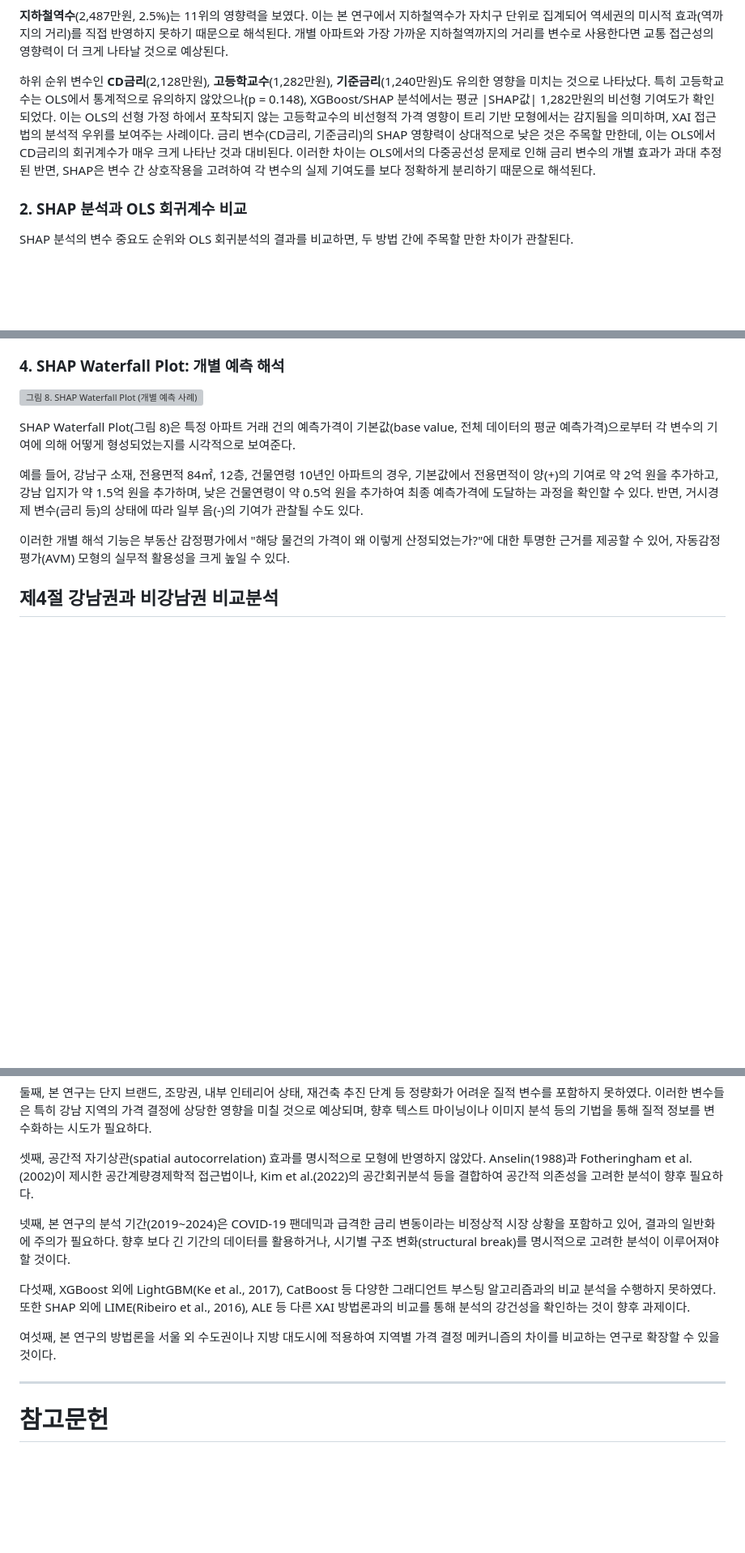
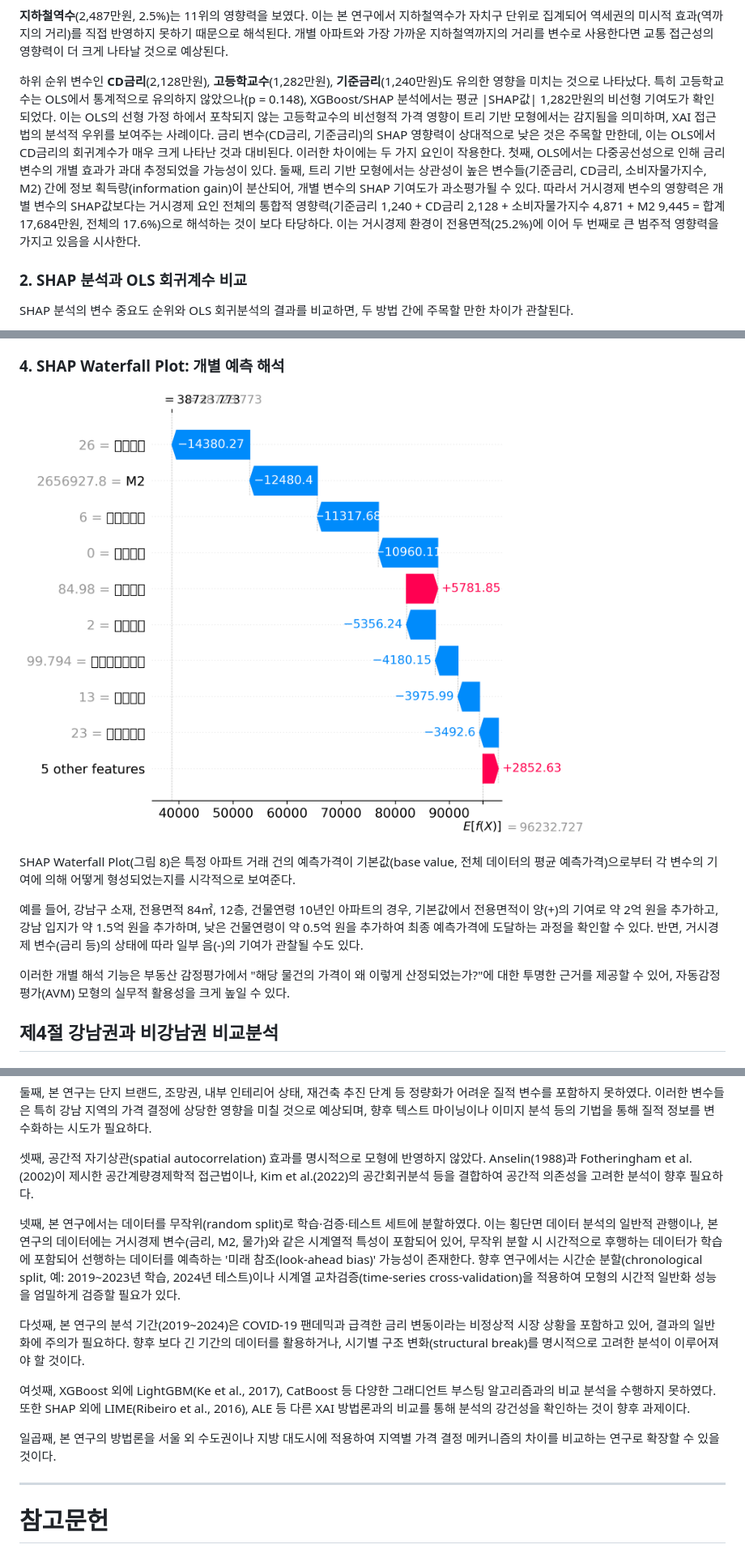
Before and after one commit to seokmogu/thesis-seoul-apt-xai, a Markdown page: paper/논문_초안_v4.md, 3 parts joined by grey strips. Shown at 81% size. GitHub-like rendering; blank space fills up the shorter version; grey boxes are pictures that could not be loaded.

Commit message:
피드백 반영: 시계열 분할 한계 추가, SHAP 다중공선성 보강, 플레이스홀더 정리
- 5장 한계점에 '넷째: 무작위 분할의 미래참조 가능성' 추가
- 4장 SHAP 해석에 거시경제 변수 통합 영향력(17.6%) 논리 보강
- fig9 경로 수정 (force_plot → waterfall)
- [그림 9 삽입] 플레이스홀더 명시화

```diff
--- a/paper/논문_초안_v4.md
+++ b/paper/논문_초안_v4.md
@@ -688,7 +688,7 @@ SHAP 분석 결과, **전용면적**이 평균 |SHAP값| 25,329만원(약 2.5억
 
 **지하철역수**(2,487만원, 2.5%)는 11위의 영향력을 보였다. 이는 본 연구에서 지하철역수가 자치구 단위로 집계되어 역세권의 미시적 효과(역까지의 거리)를 직접 반영하지 못하기 때문으로 해석된다. 개별 아파트와 가장 가까운 지하철역까지의 거리를 변수로 사용한다면 교통 접근성의 영향력이 더 크게 나타날 것으로 예상된다.
 
-하위 순위 변수인 **CD금리**(2,128만원), **고등학교수**(1,282만원), **기준금리**(1,240만원)도 유의한 영향을 미치는 것으로 나타났다. 특히 고등학교수는 OLS에서 통계적으로 유의하지 않았으나(p = 0.148), XGBoost/SHAP 분석에서는 평균 |SHAP값| 1,282만원의 비선형 기여도가 확인되었다. 이는 OLS의 선형 가정 하에서 포착되지 않는 고등학교수의 비선형적 가격 영향이 트리 기반 모형에서는 감지됨을 의미하며, XAI 접근법의 분석적 우위를 보여주는 사례이다. 금리 변수(CD금리, 기준금리)의 SHAP 영향력이 상대적으로 낮은 것은 주목할 만한데, 이는 OLS에서 CD금리의 회귀계수가 매우 크게 나타난 것과 대비된다. 이러한 차이는 OLS에서의 다중공선성 문제로 인해 금리 변수의 개별 효과가 과대 추정된 반면, SHAP은 변수 간 상호작용을 고려하여 각 변수의 실제 기여도를 보다 정확하게 분리하기 때문으로 해석된다.
+하위 순위 변수인 **CD금리**(2,128만원), **고등학교수**(1,282만원), **기준금리**(1,240만원)도 유의한 영향을 미치는 것으로 나타났다. 특히 고등학교수는 OLS에서 통계적으로 유의하지 않았으나(p = 0.148), XGBoost/SHAP 분석에서는 평균 |SHAP값| 1,282만원의 비선형 기여도가 확인되었다. 이는 OLS의 선형 가정 하에서 포착되지 않는 고등학교수의 비선형적 가격 영향이 트리 기반 모형에서는 감지됨을 의미하며, XAI 접근법의 분석적 우위를 보여주는 사례이다. 금리 변수(CD금리, 기준금리)의 SHAP 영향력이 상대적으로 낮은 것은 주목할 만한데, 이는 OLS에서 CD금리의 회귀계수가 매우 크게 나타난 것과 대비된다. 이러한 차이에는 두 가지 요인이 작용한다. 첫째, OLS에서는 다중공선성으로 인해 금리 변수의 개별 효과가 과대 추정되었을 가능성이 있다. 둘째, 트리 기반 모형에서는 상관성이 높은 변수들(기준금리, CD금리, 소비자물가지수, M2) 간에 정보 획득량(information gain)이 분산되어, 개별 변수의 SHAP 기여도가 과소평가될 수 있다. 따라서 거시경제 변수의 영향력은 개별 변수의 SHAP값보다는 거시경제 요인 전체의 통합적 영향력(기준금리 1,240 + CD금리 2,128 + 소비자물가지수 4,871 + M2 9,445 = 합계 17,684만원, 전체의 17.6%)으로 해석하는 것이 보다 타당하다. 이는 거시경제 환경이 전용면적(25.2%)에 이어 두 번째로 큰 범주적 영향력을 가지고 있음을 시사한다.
 
 ### 2. SHAP 분석과 OLS 회귀계수 비교
 
@@ -712,7 +712,7 @@ OLS에서는 전용면적이 가장 큰 t값(394.822)을 보인 데 이어, 강
 
 ### 4. SHAP Waterfall Plot: 개별 예측 해석
 
-![그림 8. SHAP Waterfall Plot (개별 예측 사례)](../results/plots/fig9_force_plot.png)
+![그림 8. SHAP Waterfall Plot (개별 예측 사례)](../results/plots/fig9_waterfall.png)
 
 SHAP Waterfall Plot(그림 8)은 특정 아파트 거래 건의 예측가격이 기본값(base value, 전체 데이터의 평균 예측가격)으로부터 각 변수의 기여에 의해 어떻게 형성되었는지를 시각적으로 보여준다.
 
@@ -861,11 +861,13 @@ RMSE는 강남3구(31,364만원)가 비강남(12,952만원)보다 약 2.4배 높
 
 셋째, 공간적 자기상관(spatial autocorrelation) 효과를 명시적으로 모형에 반영하지 않았다. Anselin(1988)과 Fotheringham et al.(2002)이 제시한 공간계량경제학적 접근법이나, Kim et al.(2022)의 공간회귀분석 등을 결합하여 공간적 의존성을 고려한 분석이 향후 필요하다.
 
-넷째, 본 연구의 분석 기간(2019~2024)은 COVID-19 팬데믹과 급격한 금리 변동이라는 비정상적 시장 상황을 포함하고 있어, 결과의 일반화에 주의가 필요하다. 향후 보다 긴 기간의 데이터를 활용하거나, 시기별 구조 변화(structural break)를 명시적으로 고려한 분석이 이루어져야 할 것이다.
+넷째, 본 연구에서는 데이터를 무작위(random split)로 학습·검증·테스트 세트에 분할하였다. 이는 횡단면 데이터 분석의 일반적 관행이나, 본 연구의 데이터에는 거시경제 변수(금리, M2, 물가)와 같은 시계열적 특성이 포함되어 있어, 무작위 분할 시 시간적으로 후행하는 데이터가 학습에 포함되어 선행하는 데이터를 예측하는 '미래 참조(look-ahead bias)' 가능성이 존재한다. 향후 연구에서는 시간순 분할(chronological split, 예: 2019~2023년 학습, 2024년 테스트)이나 시계열 교차검증(time-series cross-validation)을 적용하여 모형의 시간적 일반화 성능을 엄밀하게 검증할 필요가 있다.
 
-다섯째, XGBoost 외에 LightGBM(Ke et al., 2017), CatBoost 등 다양한 그래디언트 부스팅 알고리즘과의 비교 분석을 수행하지 못하였다. 또한 SHAP 외에 LIME(Ribeiro et al., 2016), ALE 등 다른 XAI 방법론과의 비교를 통해 분석의 강건성을 확인하는 것이 향후 과제이다.
+다섯째, 본 연구의 분석 기간(2019~2024)은 COVID-19 팬데믹과 급격한 금리 변동이라는 비정상적 시장 상황을 포함하고 있어, 결과의 일반화에 주의가 필요하다. 향후 보다 긴 기간의 데이터를 활용하거나, 시기별 구조 변화(structural break)를 명시적으로 고려한 분석이 이루어져야 할 것이다.
 
-여섯째, 본 연구의 방법론을 서울 외 수도권이나 지방 대도시에 적용하여 지역별 가격 결정 메커니즘의 차이를 비교하는 연구로 확장할 수 있을 것이다.
+여섯째, XGBoost 외에 LightGBM(Ke et al., 2017), CatBoost 등 다양한 그래디언트 부스팅 알고리즘과의 비교 분석을 수행하지 못하였다. 또한 SHAP 외에 LIME(Ribeiro et al., 2016), ALE 등 다른 XAI 방법론과의 비교를 통해 분석의 강건성을 확인하는 것이 향후 과제이다.
+
+일곱째, 본 연구의 방법론을 서울 외 수도권이나 지방 대도시에 적용하여 지역별 가격 결정 메커니즘의 차이를 비교하는 연구로 확장할 수 있을 것이다.
 
 ---
 
```
Also changed, not shown: other parts of paper/논문_초안_v4.md (+1 -1 lines).
